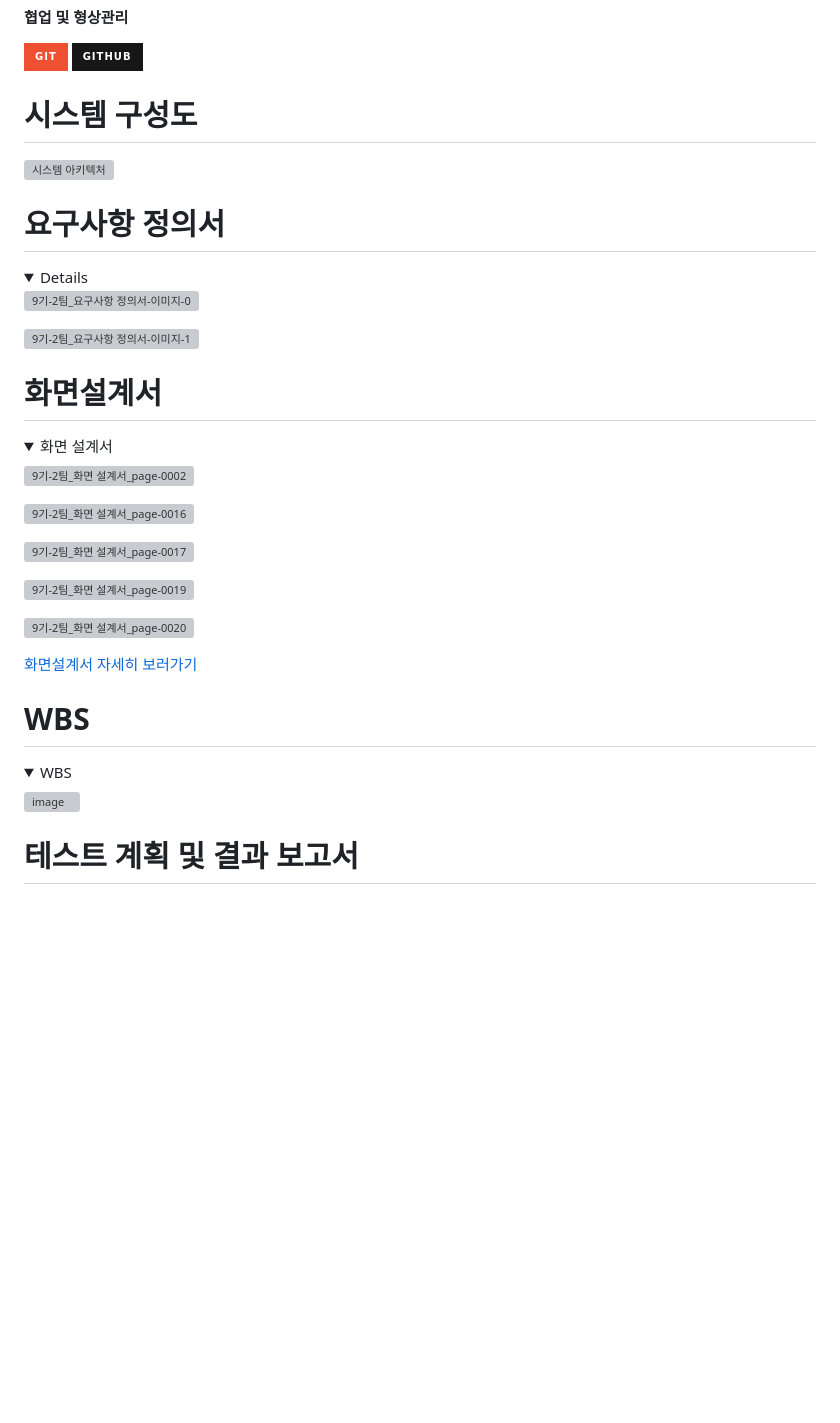
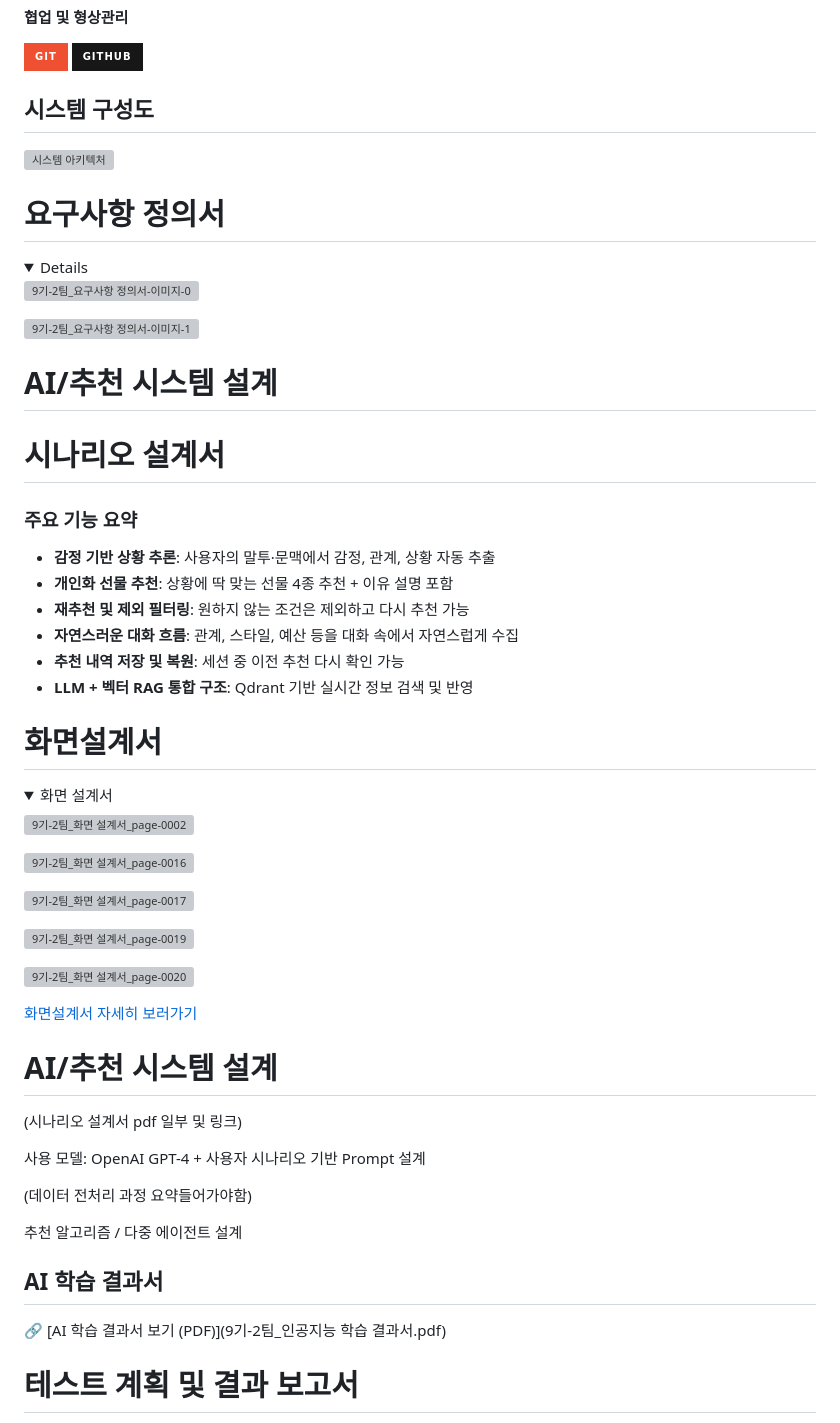
Before and after one commit to yujitaeng/SKN09-FINAL-2Team, a Markdown page: README.md, the part around the change printed below. GitHub-like rendering; folded sections open; badges without logos; blank space fills up the shorter version; grey boxes are pictures that could not be loaded.

```diff
--- a/README.md
+++ b/README.md
@@ -116,9 +143,10 @@
 **협업 및 형상관리**
 
 ![Git](https://img.shields.io/badge/Git-F05032?style=for-the-badge&logo=Git&logoColor=white) ![GitHub](https://img.shields.io/badge/GitHub-181717?style=for-the-badge&logo=GitHub&logoColor=white)
-#  시스템 구성도
+##  시스템 구성도
 
 ![시스템 아키텍처](docs/9기-2팀_시스템아키텍쳐%20FINAL.drawio.png)
+
 # 요구사항 정의서
 <details>
 
@@ -130,7 +158,21 @@
 ![9기-2팀_요구사항 정의서-이미지-1](https://github.com/user-attachments/assets/f22abc69-620b-4851-a777-b41d96996e51)
 </details>
 
+#  AI/추천 시스템 설계
+
+# 시나리오 설계서
+
+### 주요 기능 요약
+
+-  **감정 기반 상황 추론**: 사용자의 말투·문맥에서 감정, 관계, 상황 자동 추출
+-  **개인화 선물 추천**: 상황에 딱 맞는 선물 4종 추천 + 이유 설명 포함
+-  **재추천 및 제외 필터링**: 원하지 않는 조건은 제외하고 다시 추천 가능
+-  **자연스러운 대화 흐름**: 관계, 스타일, 예산 등을 대화 속에서 자연스럽게 수집
+-  **추천 내역 저장 및 복원**: 세션 중 이전 추천 다시 확인 가능
+-  **LLM + 벡터 RAG 통합 구조**: Qdrant 기반 실시간 정보 검색 및 반영
+
 #  화면설계서
+
 <details>
  <summary>화면 설계서 </summary>
 
@@ -152,16 +194,21 @@
 
 
 
-#  WBS
-<details>
- <summary>WBS</summary>
+#  AI/추천 시스템 설계
 
- ![image](https://github.com/user-attachments/assets/5c2b0f10-e901-4541-9090-600982fafccd)
+(시나리오 설계서 pdf 일부 및 링크)
 
-</details>
+사용 모델: OpenAI GPT-4 + 사용자 시나리오 기반 Prompt 설계
 
 
+(데이터 전처리 과정 요약들어가야함)
 
+
+추천 알고리즘 / 다중 에이전트 설계
+
+## AI 학습 결과서
+
+🔗 [AI 학습 결과서 보기 (PDF)](9기-2팀_인공지능 학습 결과서.pdf)
 
 #  테스트 계획 및 결과 보고서
 <details>
```
Also changed, not shown: other parts of README.md (+44 -1 lines).
